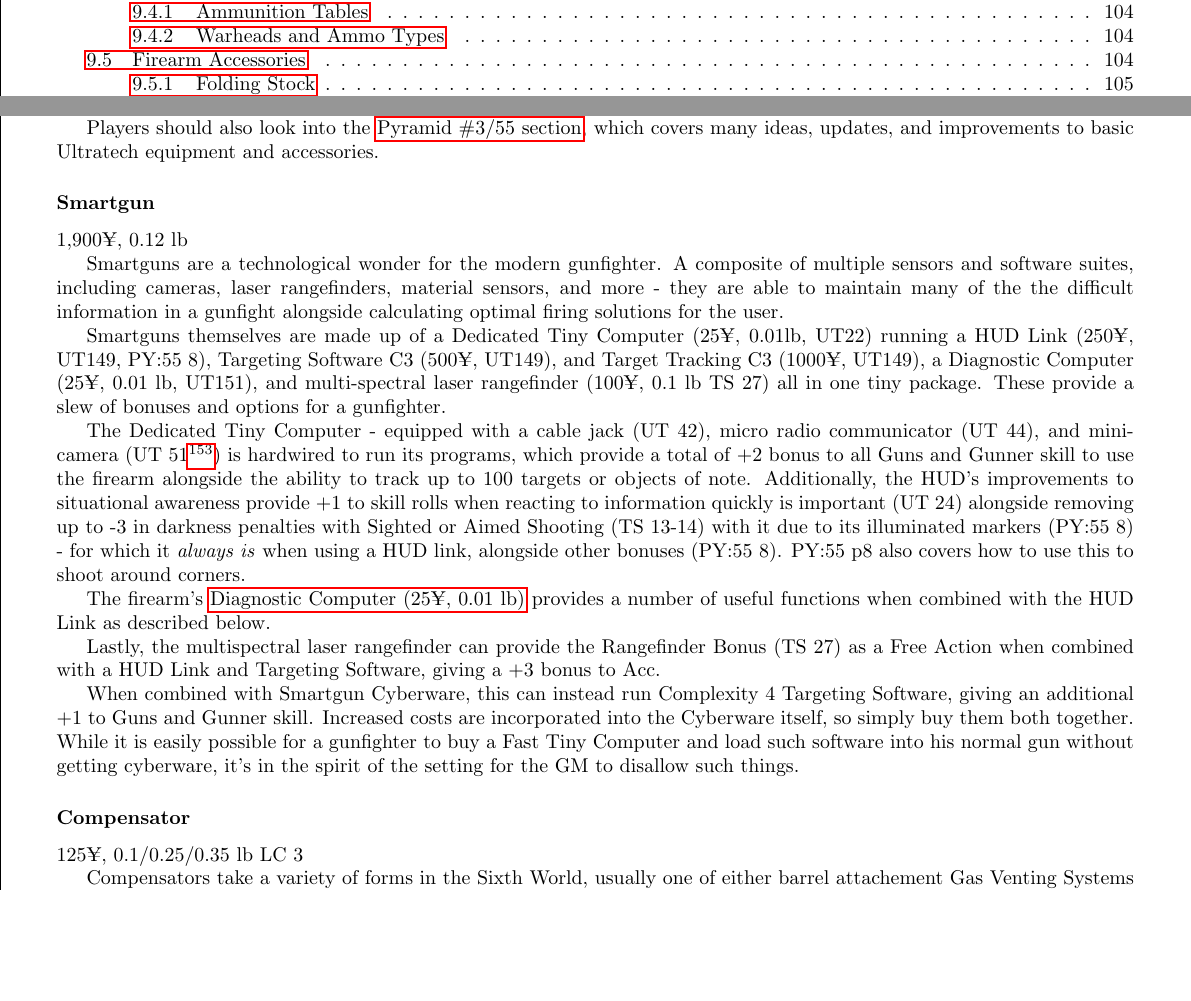
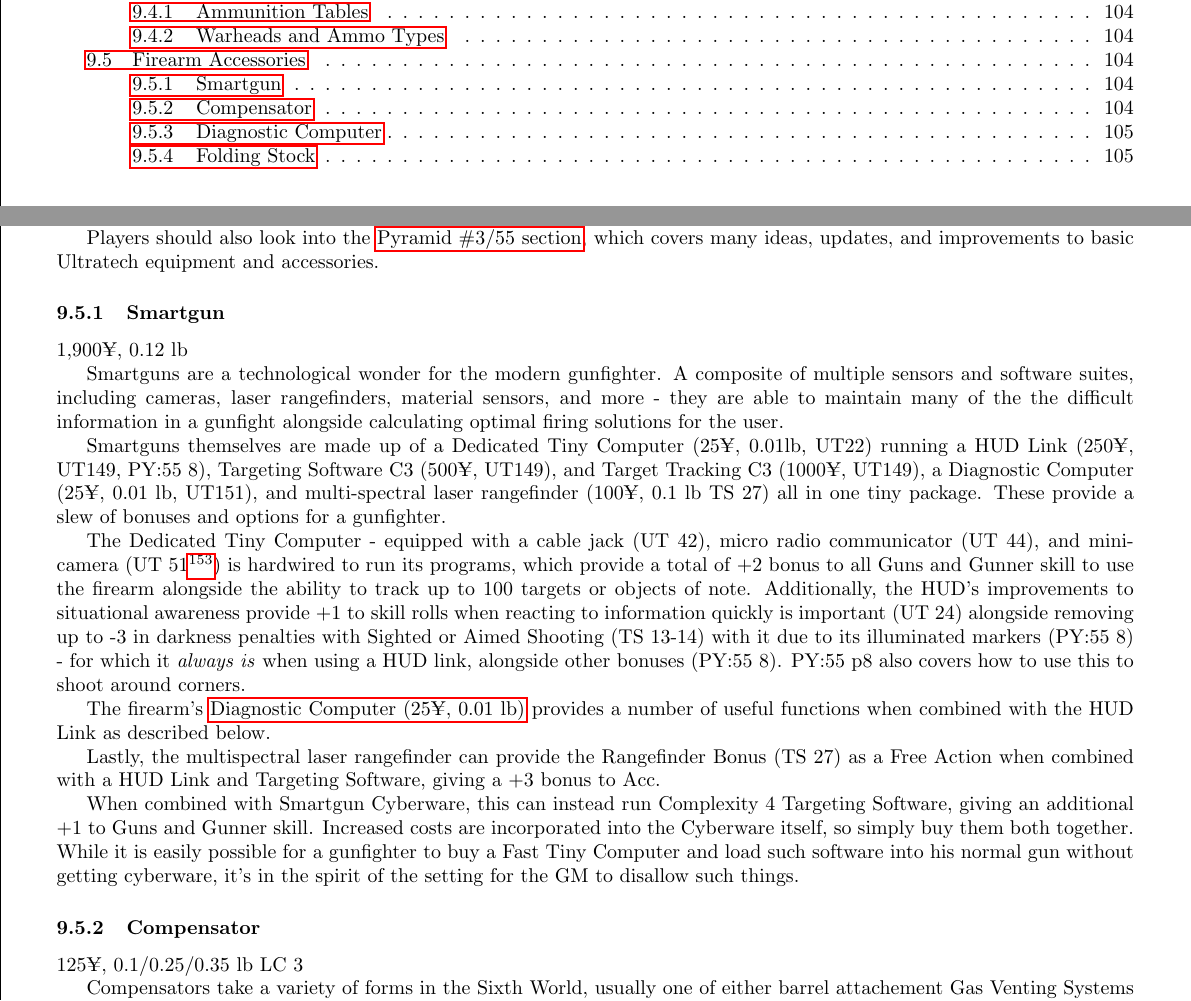
Before and after one commit to ingeanus/GURPS_Shadowrun_LaTEX, a LaTeX document (main.tex, which reads equipment.tex): two parts of pages 3 and 103 of 134, joined at a grey line, cut so that both start at the same text, the shorter picture padded with empty space. Compiled offline with pdfLaTeX.

Commit message:
Fomatting

```diff
--- a/equipment.tex
+++ b/equipment.tex
@@ -581,7 +581,7 @@ The UT148 Firearm Accessories are \textit{not} included by default on Shadowrun'
 
 Players should also look into the \hyperref[3/55]{Pyramid \#3/55 section}, which covers many ideas, updates, and improvements to basic Ultratech equipment and accessories.
 
-\subsubsection*{Smartgun}
+\subsubsection{Smartgun}
 1,900¥, 0.12 lb
 
 Smartguns are a technological wonder for the modern gunfighter. A composite of multiple sensors and software suites, including cameras, laser rangefinders, material sensors, and more - they are able to maintain many of the the difficult information in a gunfight alongside calculating optimal firing solutions for the user.
@@ -596,7 +596,7 @@ Lastly, the multispectral laser rangefinder can provide the Rangefinder Bonus (T
 
 When combined with Smartgun Cyberware, this can instead run Complexity 4 Targeting Software, giving an additional +1 to Guns and Gunner skill. Increased costs are incorporated into the Cyberware itself, so simply buy them both together. While it is easily possible for a gunfighter to buy a Fast Tiny Computer and load such software into his normal gun without getting cyberware, it's in the spirit of the setting for the GM to disallow such things.
 
-\subsubsection*{Compensator}
+\subsubsection{Compensator}
 125¥, 0.1/0.25/0.35 lb LC 3
 
 Compensators take a variety of forms in the Sixth World, usually one of either barrel attachement Gas Venting Systems or as built in designs for certain firearms. Compensator rules are covered in Tactical Shooting p76. A GM could reasonably allow certain weapons to be retrofitted with Compensator-like Gas Venting designs - as seen in certain firearms such as the Ares Alpha. This should probably at a minimum be costed as purchasing Good quality equipment, but is ultimately left up to GM.
```
Also changed, not shown: equipment.tex (2 more changed lines).
